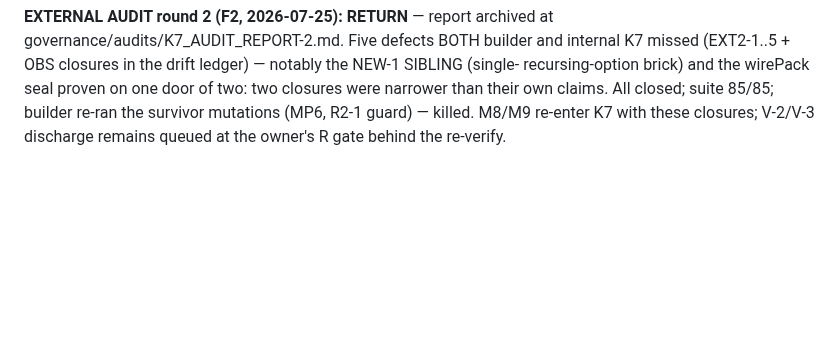
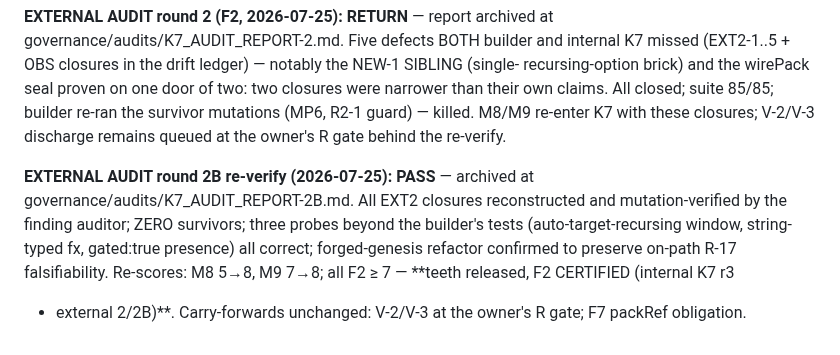
Before and after one commit to Micheal-Gregor/tabletop_platform, a Markdown page: INSTRUMENTS/completion-ledger.md, the part around the change. GitHub-like rendering; blank space fills up the shorter version.

```diff
--- a/INSTRUMENTS/completion-ledger.md
+++ b/INSTRUMENTS/completion-ledger.md
@@ -66,3 +66,12 @@ recursing-option brick) and the wirePack seal proven on one door of two: two clo
 were narrower than their own claims. All closed; suite 85/85; builder re-ran the survivor
 mutations (MP6, R2-1 guard) — killed. M8/M9 re-enter K7 with these closures; V-2/V-3
 discharge remains queued at the owner's R gate behind the re-verify.
+
+**EXTERNAL AUDIT round 2B re-verify (2026-07-25): PASS** — archived at
+governance/audits/K7_AUDIT_REPORT-2B.md. All EXT2 closures reconstructed and
+mutation-verified by the finding auditor; ZERO survivors; three probes beyond the
+builder's tests (auto-target-recursing window, string-typed fx, gated:true presence) all
+correct; forged-genesis refactor confirmed to preserve on-path R-17 falsifiability.
+Re-scores: M8 5→8, M9 7→8; all F2 ≥ 7 — **teeth released, F2 CERTIFIED (internal K7 r3
++ external 2/2B)**. Carry-forwards unchanged: V-2/V-3 at the owner's R gate; F7 packRef
+obligation.
```
Also changed, not shown: governance/audits/K7_AUDIT_REPORT-2B.md (added, +88 -0 lines).
